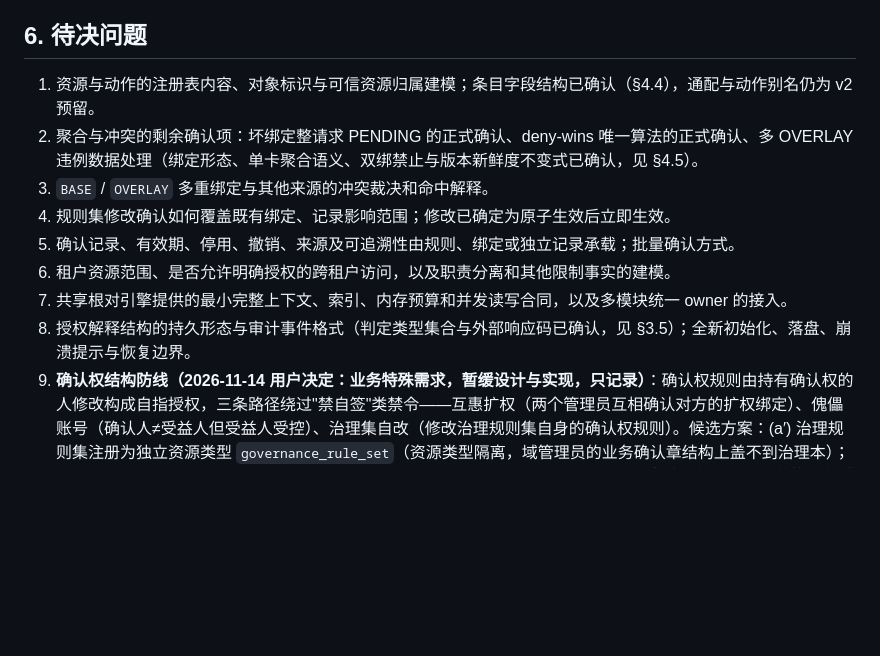
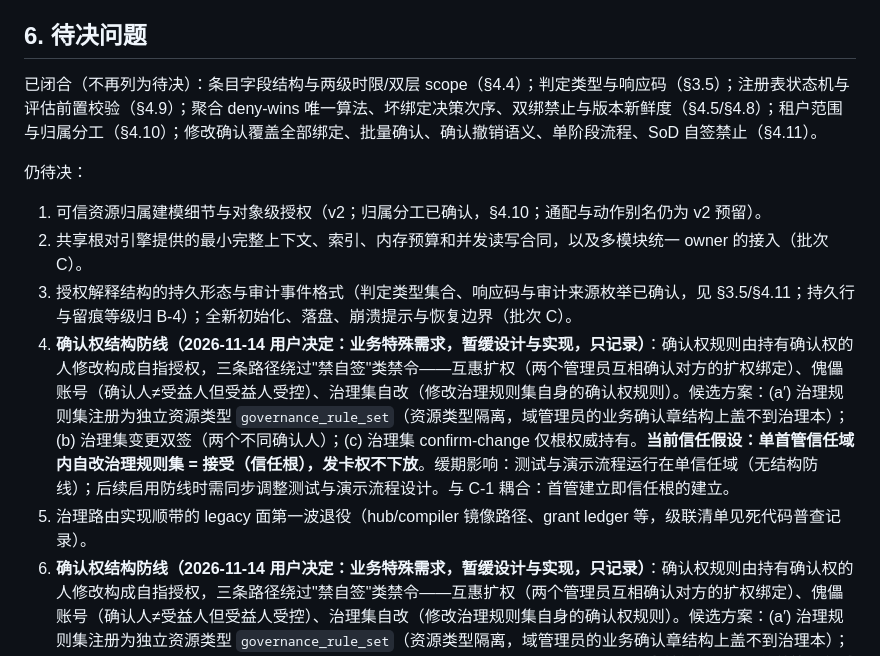
Before and after one commit to CoreryBlack/AstralLight.Next, a Markdown page: Docs/memory-v1/权限引擎与规则结构设计.md, the part around one of its changes. Rendered like a GitHub page; blank space fills up the shorter version.

```diff
--- a/Docs/memory-v1/权限引擎与规则结构设计.md
+++ b/Docs/memory-v1/权限引擎与规则结构设计.md
@@ -442,14 +467,15 @@ memory-v1 以共享根中完整一致的事实和新版规则作为目标输入
 
 ## 6. 待决问题
 
-1. 资源与动作的注册表内容、对象标识与可信资源归属建模；条目字段结构已确认（§4.4），通配与动作别名仍为 v2 预留。
-2. 聚合与冲突的剩余确认项：坏绑定整请求 PENDING 的正式确认、deny-wins 唯一算法的正式确认、多 OVERLAY 违例数据处理（绑定形态、单卡聚合语义、双绑禁止与版本新鲜度不变式已确认，见 §4.5）。
-3. `BASE` / `OVERLAY` 多重绑定与其他来源的冲突裁决和命中解释。
-4. 规则集修改确认如何覆盖既有绑定、记录影响范围；修改已确定为原子生效后立即生效。
-5. 确认记录、有效期、停用、撤销、来源及可追溯性由规则、绑定或独立记录承载；批量确认方式。
-6. 租户资源范围、是否允许明确授权的跨租户访问，以及职责分离和其他限制事实的建模。
-7. 共享根对引擎提供的最小完整上下文、索引、内存预算和并发读写合同，以及多模块统一 owner 的接入。
-8. 授权解释结构的持久形态与审计事件格式（判定类型集合与外部响应码已确认，见 §3.5）；全新初始化、落盘、崩溃提示与恢复边界。
+已闭合（不再列为待决）：条目字段结构与两级时限/双层 scope（§4.4）；判定类型与响应码（§3.5）；注册表状态机与评估前置校验（§4.9）；聚合 deny-wins 唯一算法、坏绑定决策次序、双绑禁止与版本新鲜度（§4.5/§4.8）；租户范围与归属分工（§4.10）；修改确认覆盖全部绑定、批量确认、确认撤销语义、单阶段流程、SoD 自签禁止（§4.11）。
+
+仍待决：
+
+1. 可信资源归属建模细节与对象级授权（v2；归属分工已确认，§4.10；通配与动作别名仍为 v2 预留）。
+2. 共享根对引擎提供的最小完整上下文、索引、内存预算和并发读写合同，以及多模块统一 owner 的接入（批次 C）。
+3. 授权解释结构的持久形态与审计事件格式（判定类型集合、响应码与审计来源枚举已确认，见 §3.5/§4.11；持久行与留痕等级归 B-4）；全新初始化、落盘、崩溃提示与恢复边界（批次 C）。
+4. **确认权结构防线（2026-11-14 用户决定：业务特殊需求，暂缓设计与实现，只记录）**：确认权规则由持有确认权的人修改构成自指授权，三条路径绕过"禁自签"类禁令——互惠扩权（两个管理员互相确认对方的扩权绑定）、傀儡账号（确认人≠受益人但受益人受控）、治理集自改（修改治理规则集自身的确认权规则）。候选方案：(a′) 治理规则集注册为独立资源类型 `governance_rule_set`（资源类型隔离，域管理员的业务确认章结构上盖不到治理本）；(b) 治理集变更双签（两个不同确认人）；(c) 治理集 confirm-change 仅根权威持有。**当前信任假设：单首管信任域内自改治理规则集 = 接受（信任根），发卡权不下放**。缓期影响：测试与演示流程运行在单信任域（无结构防线）；后续启用防线时需同步调整测试与演示流程设计。与 C-1 耦合：首管建立即信任根的建立。
+5. 治理路由实现顺带的 legacy 面第一波退役（hub/compiler 镜像路径、grant ledger 等，级联清单见死代码普查记录）。
 9. **确认权结构防线（2026-11-14 用户决定：业务特殊需求，暂缓设计与实现，只记录）**：确认权规则由持有确认权的人修改构成自指授权，三条路径绕过"禁自签"类禁令——互惠扩权（两个管理员互相确认对方的扩权绑定）、傀儡账号（确认人≠受益人但受益人受控）、治理集自改（修改治理规则集自身的确认权规则）。候选方案：(a′) 治理规则集注册为独立资源类型 `governance_rule_set`（资源类型隔离，域管理员的业务确认章结构上盖不到治理本）；(b) 治理集变更双签（两个不同确认人）；(c) 治理集 confirm-change 仅根权威持有。**当前信任假设：单首管信任域内自改治理规则集 = 接受（信任根），发卡权不下放**。缓期影响：测试与演示流程运行在单信任域（无结构防线）；后续启用防线时需同步调整测试与演示流程设计。与 C-1 耦合：首管建立即信任根的建立。
 
 ## 7. 验证与采用边界
```
Also changed, not shown: other parts of Docs/memory-v1/权限引擎与规则结构设计.md (+25 -0 lines).
